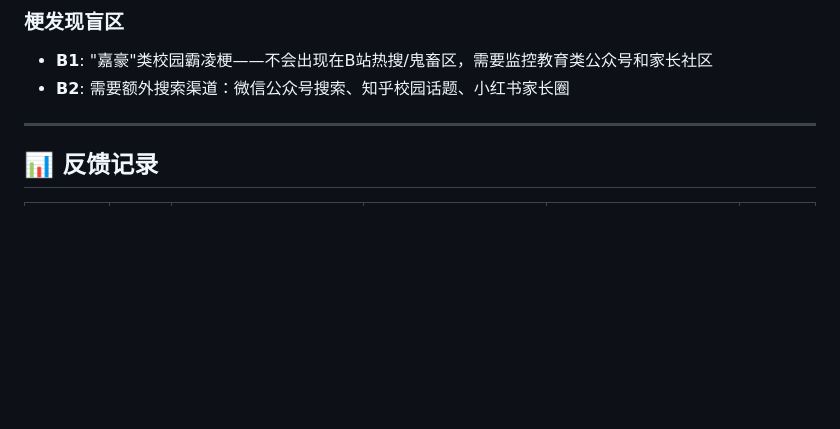
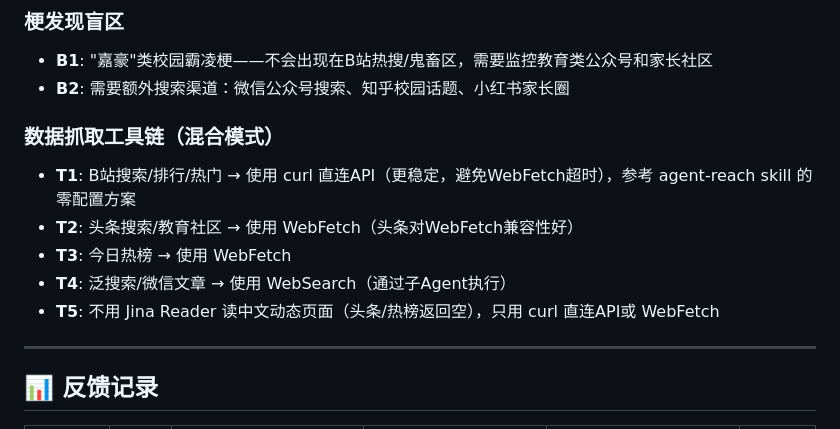
Before and after one commit to 1316198867jasper-boop/kids-meme-radar, a Markdown page: FEEDBACK_LOG.md, the part around the change. GitHub-like rendering; blank space fills up the shorter version.

Commit message:
🔧 Cron更新为混合模式：B站curl直连+头条WebFetch+泛搜索WebSearch，新增T1-T5工具链规则

```diff
--- a/FEEDBACK_LOG.md
+++ b/FEEDBACK_LOG.md
@@ -55,6 +55,13 @@
 - **B1**: "嘉豪"类校园霸凌梗——不会出现在B站热搜/鬼畜区，需要监控教育类公众号和家长社区
 - **B2**: 需要额外搜索渠道：微信公众号搜索、知乎校园话题、小红书家长圈
 
+### 数据抓取工具链（混合模式）
+- **T1**: B站搜索/排行/热门 → 使用 curl 直连API（更稳定，避免WebFetch超时），参考 agent-reach skill 的零配置方案
+- **T2**: 头条搜索/教育社区 → 使用 WebFetch（头条对WebFetch兼容性好）
+- **T3**: 今日热榜 → 使用 WebFetch
+- **T4**: 泛搜索/微信文章 → 使用 WebSearch（通过子Agent执行）
+- **T5**: 不用 Jina Reader 读中文动态页面（头条/热榜返回空），只用 curl 直连API或 WebFetch
+
 ---
 
 ## 📊 反馈记录
```
